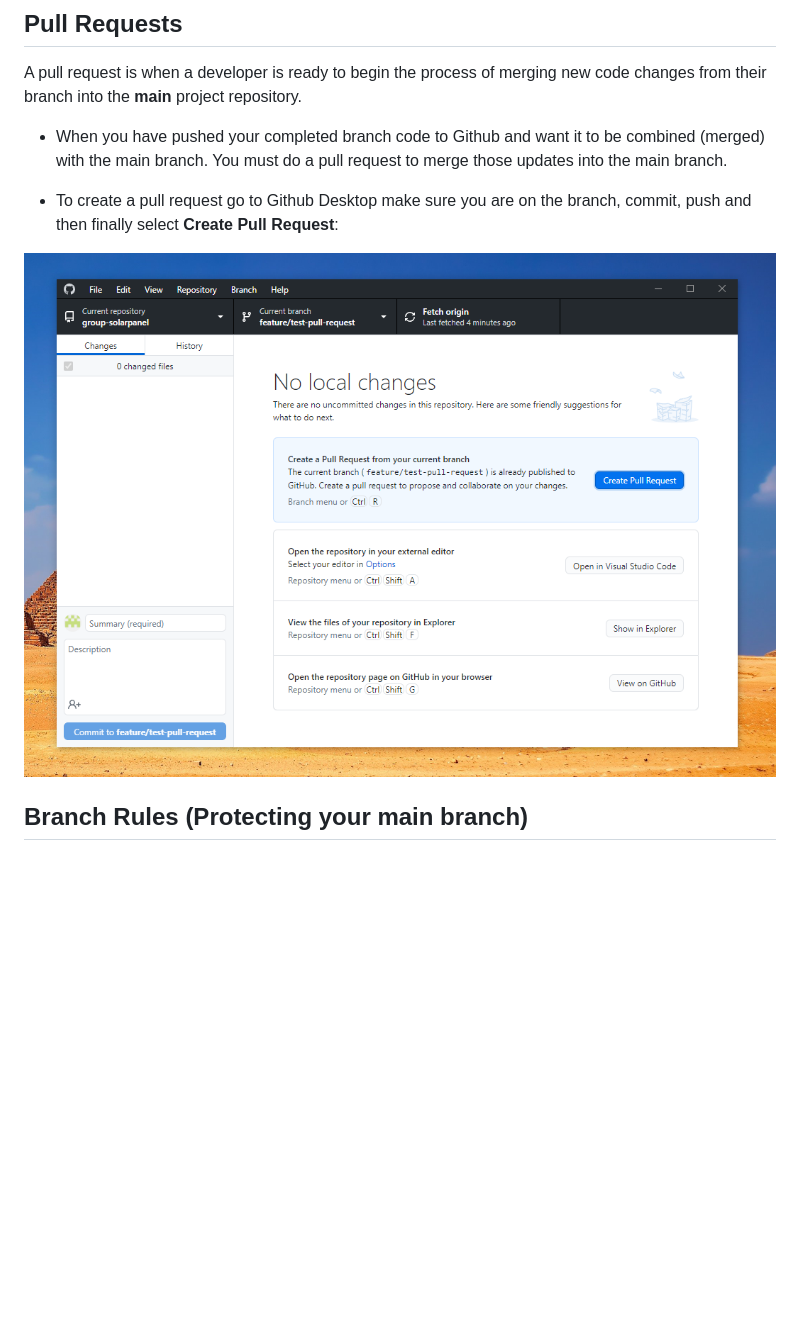
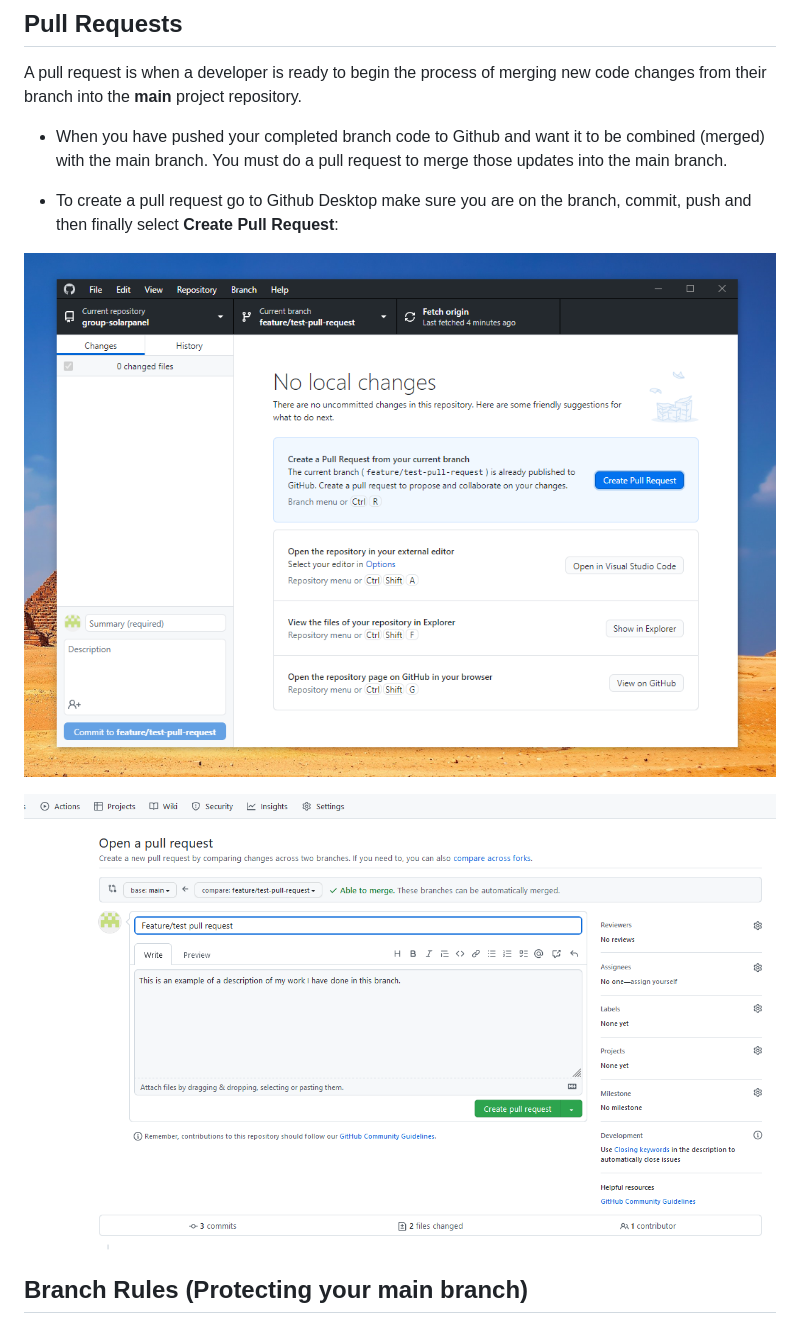
Before and after one commit to movi1/group-solarpanel, a Markdown page: README.md, the part around the change. Rendered like a GitHub page; pictures changed too: img/readme/github-pull-request.PNG (added); blank space fills up the shorter version.

```diff
--- a/README.md
+++ b/README.md
@@ -96,9 +96,9 @@ A pull request is when a developer is ready to begin the process of merging new
 
 - To create a pull request go to Github Desktop make sure you are on the branch, commit, push and then finally select **Create Pull Request**:
 
-![Create Pull Request](./img/readme/create%20pull%20request.PNG)
+![Create Pull Request](./img/readme/create-pull-request.PNG)
 
-
+![GITHUB Pull Request](./img/readme/github-pull-request.PNG)
 
 ## Branch Rules (Protecting your main branch)
 
```
Also changed, not shown: img/readme/create-pull-request.PNG (renamed from img/readme/create pull request.PNG).
